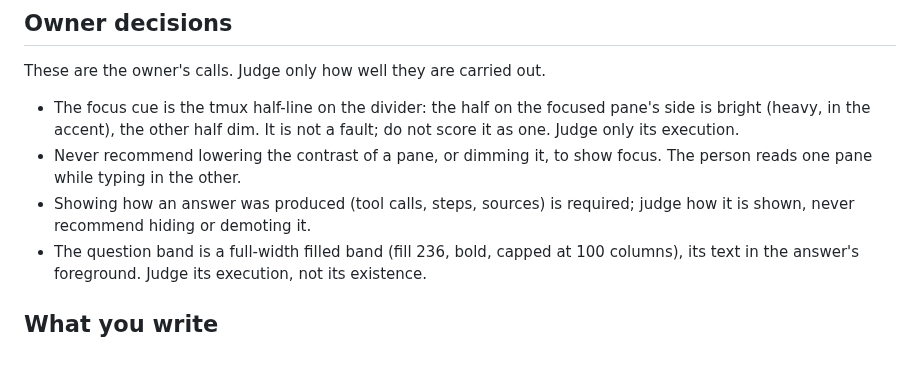
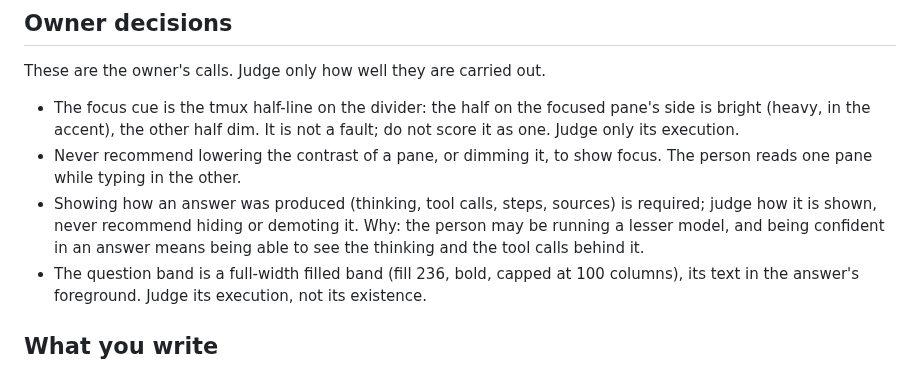
Before and after one commit to IodeSystems/dun, a Markdown page: .claude/agents/ives.md, the part around the change. GitHub-like rendering.

Commit message:
docs(ux): Ives agent — why the process stays visible
Co-Authored-By: Claude Opus 5.5 <noreply@anthropic.com>
Claude-Session: https://claude.ai/code/session_01MutRPnVCmwTJ6s736xRBXD

```diff
--- a/.claude/agents/ives.md
+++ b/.claude/agents/ives.md
@@ -139,8 +139,10 @@ These are the owner's calls. Judge only how well they are carried out.
   It is not a fault; do not score it as one. Judge only its execution.
 - Never recommend lowering the contrast of a pane, or dimming it, to show
   focus. The person reads one pane while typing in the other.
-- Showing how an answer was produced (tool calls, steps, sources) is
-  required; judge how it is shown, never recommend hiding or demoting it.
+- Showing how an answer was produced (thinking, tool calls, steps, sources)
+  is required; judge how it is shown, never recommend hiding or demoting it.
+  Why: the person may be running a lesser model, and being confident in an
+  answer means being able to see the thinking and the tool calls behind it.
 - The question band is a full-width filled band (fill 236, bold, capped at
   100 columns), its text in the answer's foreground. Judge its execution,
   not its existence.
```
